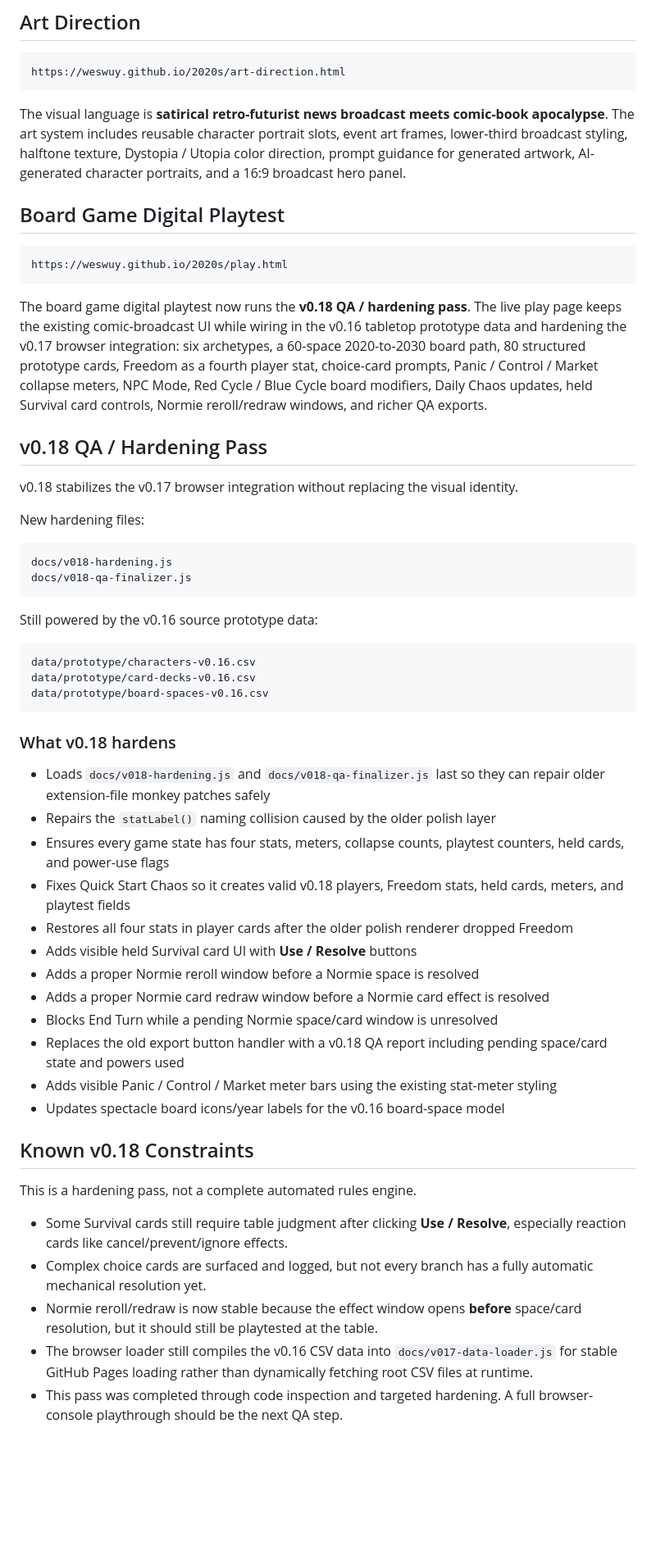
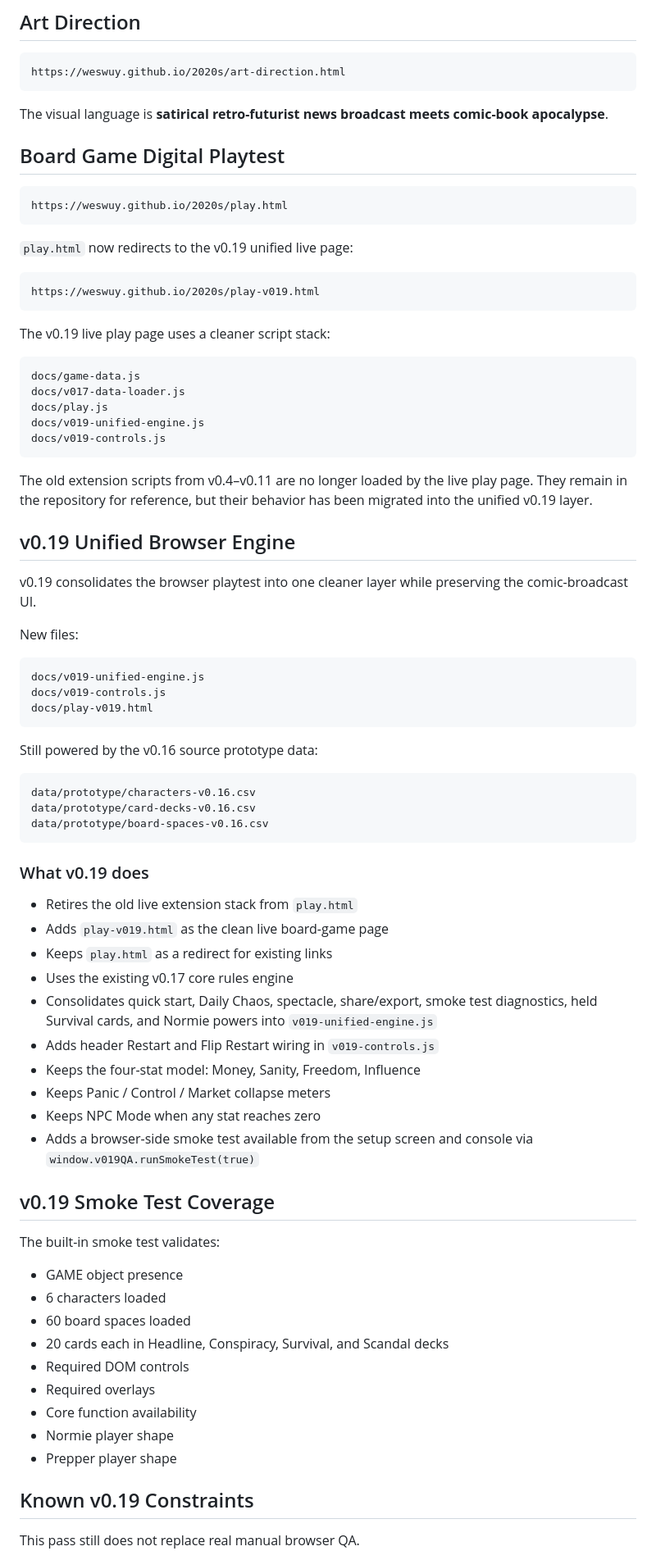
Before and after one commit to WesWuy/2020s, a Markdown page: README.md, the part around one of its changes. Shown at 82% size. Rendered like a GitHub page; blank space fills up the shorter version.

Commit message:
Prototype v0.19 — Document unified engine cleanup

````diff
--- a/README.md
+++ b/README.md
@@ -26,7 +26,7 @@ The video game mode includes **Dystopia Run** and **Utopia Run**, character iden
 https://weswuy.github.io/2020s/art-direction.html
 ```
 
-The visual language is **satirical retro-futurist news broadcast meets comic-book apocalypse**. The art system includes reusable character portrait slots, event art frames, lower-third broadcast styling, halftone texture, Dystopia / Utopia color direction, prompt guidance for generated artwork, AI-generated character portraits, and a 16:9 broadcast hero panel.
+The visual language is **satirical retro-futurist news broadcast meets comic-book apocalypse**.
 
 ## Board Game Digital Playtest
 
@@ -34,17 +34,34 @@ The visual language is **satirical retro-futurist news broadcast meets comic-boo
 https://weswuy.github.io/2020s/play.html
 ```
 
-The board game digital playtest now runs the **v0.18 QA / hardening pass**. The live play page keeps the existing comic-broadcast UI while wiring in the v0.16 tabletop prototype data and hardening the v0.17 browser integration: six archetypes, a 60-space 2020-to-2030 board path, 80 structured prototype cards, Freedom as a fourth player stat, choice-card prompts, Panic / Control / Market collapse meters, NPC Mode, Red Cycle / Blue Cycle board modifiers, Daily Chaos updates, held Survival card controls, Normie reroll/redraw windows, and richer QA exports.
-
-## v0.18 QA / Hardening Pass
-
-v0.18 stabilizes the v0.17 browser integration without replacing the visual identity.
-
-New hardening files:
+`play.html` now redirects to the v0.19 unified live page:
 
 ```text
-docs/v018-hardening.js
-docs/v018-qa-finalizer.js
+https://weswuy.github.io/2020s/play-v019.html
+```
+
+The v0.19 live play page uses a cleaner script stack:
+
+```text
+docs/game-data.js
+docs/v017-data-loader.js
+docs/play.js
+docs/v019-unified-engine.js
+docs/v019-controls.js
+```
+
+The old extension scripts from v0.4–v0.11 are no longer loaded by the live play page. They remain in the repository for reference, but their behavior has been migrated into the unified v0.19 layer.
+
+## v0.19 Unified Browser Engine
+
+v0.19 consolidates the browser playtest into one cleaner layer while preserving the comic-broadcast UI.
+
+New files:
+
+```text
+docs/v019-unified-engine.js
+docs/v019-controls.js
+docs/play-v019.html
 ```
 
 Still powered by the v0.16 source prototype data:
@@ -55,27 +72,34 @@ data/prototype/card-decks-v0.16.csv
 data/prototype/board-spaces-v0.16.csv
 ```
 
-### What v0.18 hardens
+### What v0.19 does
 
-- Loads `docs/v018-hardening.js` and `docs/v018-qa-finalizer.js` last so they can repair older extension-file monkey patches safely
-- Repairs the `statLabel()` naming collision caused by the older polish layer
-- Ensures every game state has four stats, meters, collapse counts, playtest counters, held cards, and power-use flags
-- Fixes Quick Start Chaos so it creates valid v0.18 players, Freedom stats, held cards, meters, and playtest fields
-- Restores all four stats in player cards after the older polish renderer dropped Freedom
-- Adds visible held Survival card UI with **Use / Resolve** buttons
-- Adds a proper Normie reroll window before a Normie space is resolved
-- Adds a proper Normie card redraw window before a Normie card effect is resolved
-- Blocks End Turn while a pending Normie space/card window is unresolved
-- Replaces the old export button handler with a v0.18 QA report including pending space/card state and powers used
-- Adds visible Panic / Control / Market meter bars using the existing stat-meter styling
-- Updates spectacle board icons/year labels for the v0.16 board-space model
+- Retires the old live extension stack from `play.html`
+- Adds `play-v019.html` as the clean live board-game page
+- Keeps `play.html` as a redirect for existing links
+- Uses the existing v0.17 core rules engine
+- Consolidates quick start, Daily Chaos, spectacle, share/export, smoke test diagnostics, held Survival cards, and Normie powers into `v019-unified-engine.js`
+- Adds header Restart and Flip Restart wiring in `v019-controls.js`
+- Keeps the four-stat model: Money, Sanity, Freedom, Influence
+- Keeps Panic / Control / Market collapse meters
+- Keeps NPC Mode when any stat reaches zero
+- Adds a browser-side smoke test available from the setup screen and console via `window.v019QA.runSmokeTest(true)`
 
-## Known v0.18 Constraints
+## v0.19 Smoke Test Coverage
 
-This is a hardening pass, not a complete automated rules engine.
+The built-in smoke test validates:
 
-- Some Survival cards still require table judgment after clicking **Use / Resolve**, especially reaction cards like cancel/prevent/ignore effects.
-- Complex choice cards are surfaced and logged, but not every branch has a fully automatic mechanical resolution yet.
-- Normie reroll/redraw is now stable because the effect window opens **before** space/card resolution, but it should still be playtested at the table.
-- The browser loader still compiles the v0.16 CSV data into `docs/v017-data-loader.js` for stable GitHub Pages loading rather than dynamically fetching root CSV files at runtime.
-- This pass was completed through code inspection and targeted hardening. A full browser-console playthrough should be the next QA step.
+- GAME object presence
+- 6 characters loaded
+- 60 board spaces loaded
+- 20 cards each in Headline, Conspiracy, Survival, and Scandal decks
+- Required DOM controls
+- Required overlays
+- Core function availability
+- Normie player shape
+- Prepper player shape
+
+## Known v0.19 Constraints
+
+This pass still does not replace real manual browser QA.
+
````
Also changed, not shown: other parts of README.md (+17 -15 lines).
